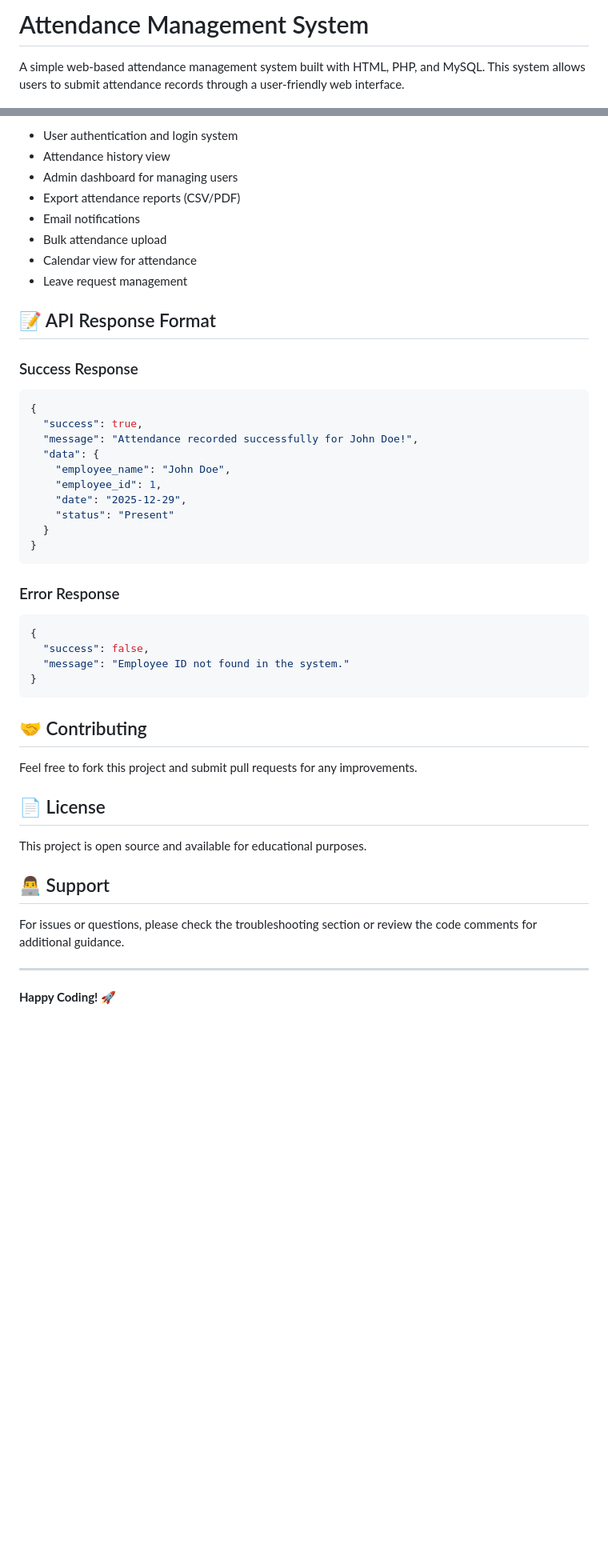
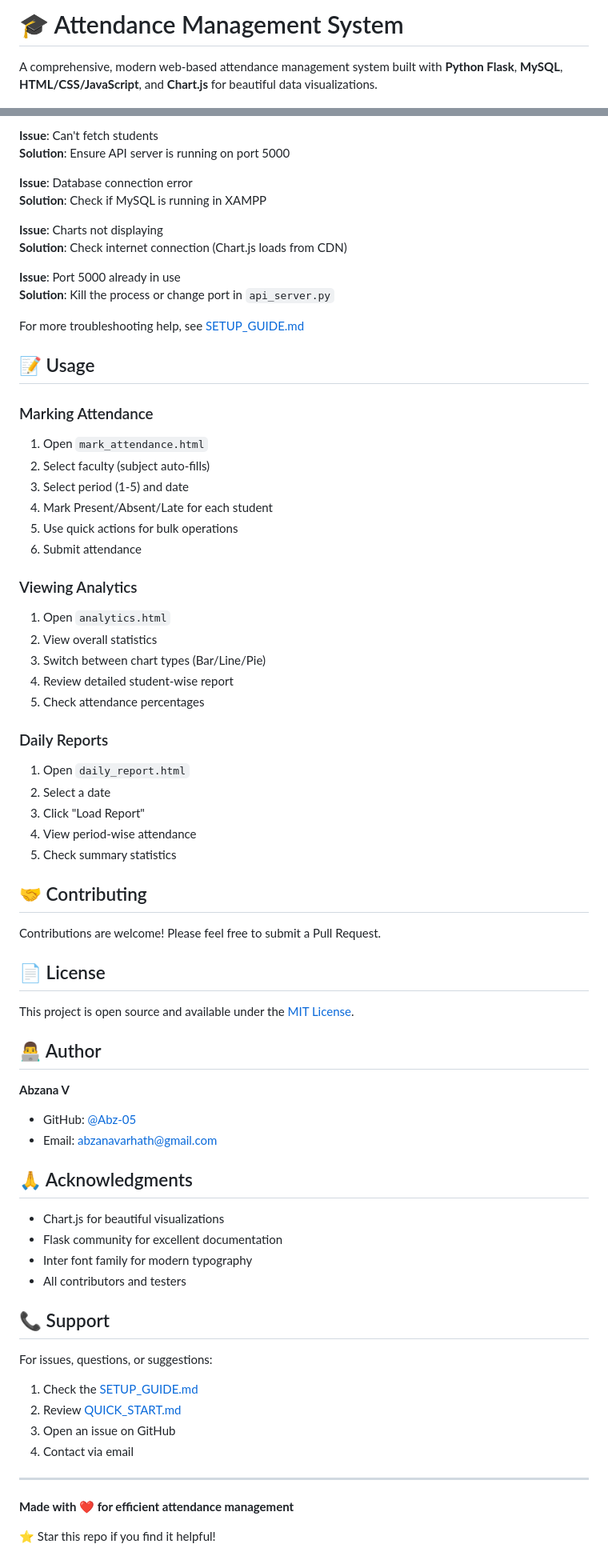
Before and after one commit to Abz-05/Attendance-Management-System, a Markdown page: README.md, 2 parts joined by grey strips. Shown: that part at 80% size. Rendered like a GitHub page; blank space fills up the shorter version.

````diff
--- a/README.md
+++ b/README.md
@@ -1,4 +1,4 @@
-# Attendance Management System
+# 🎓 Attendance Management System
 
-A simple web-based attendance management system built with HTML, PHP, and MySQL. This system allows users to submit attendance records through a user-friendly web interface.
+A comprehensive, modern web-based attendance management system built with **Python Flask**, **MySQL**, **HTML/CSS/JavaScript**, and **Chart.js** for beautiful data visualizations.
 
@@ -200,51 +236,78 @@ created_at  TIMESTAMP
 
-- User authentication and login system
-- Attendance history view
-- Admin dashboard for managing users
-- Export attendance reports (CSV/PDF)
-- Email notifications
-- Bulk attendance upload
-- Calendar view for attendance
-- Leave request management
+**Issue**: Can't fetch students
+**Solution**: Ensure API server is running on port 5000
 
-## 📝 API Response Format
+**Issue**: Database connection error
+**Solution**: Check if MySQL is running in XAMPP
 
-### Success Response
+**Issue**: Charts not displaying
+**Solution**: Check internet connection (Chart.js loads from CDN)
 
-```json
-{
-  "success": true,
-  "message": "Attendance recorded successfully for John Doe!",
-  "data": {
-    "employee_name": "John Doe",
-    "employee_id": 1,
-    "date": "2025-12-29",
-    "status": "Present"
-  }
-}
-```
+**Issue**: Port 5000 already in use
+**Solution**: Kill the process or change port in `api_server.py`
 
-### Error Response
+For more troubleshooting help, see [SETUP_GUIDE.md](SETUP_GUIDE.md)
 
-```json
-{
-  "success": false,
-  "message": "Employee ID not found in the system."
-}
-```
+## 📝 Usage
+
+### Marking Attendance
+
+1. Open `mark_attendance.html`
+2. Select faculty (subject auto-fills)
+3. Select period (1-5) and date
+4. Mark Present/Absent/Late for each student
+5. Use quick actions for bulk operations
+6. Submit attendance
+
+### Viewing Analytics
+
+1. Open `analytics.html`
+2. View overall statistics
+3. Switch between chart types (Bar/Line/Pie)
+4. Review detailed student-wise report
+5. Check attendance percentages
+
+### Daily Reports
+
+1. Open `daily_report.html`
+2. Select a date
+3. Click "Load Report"
+4. View period-wise attendance
+5. Check summary statistics
 
 ## 🤝 Contributing
 
-Feel free to fork this project and submit pull requests for any improvements.
+Contributions are welcome! Please feel free to submit a Pull Request.
 
 ## 📄 License
 
-This project is open source and available for educational purposes.
+This project is open source and available under the [MIT License](LICENSE).
 
-## 👨‍💻 Support
+## 👨‍💻 Author
 
-For issues or questions, please check the troubleshooting section or review the code comments for additional guidance.
+**Abzana V**
+
+- GitHub: [@Abz-05](https://github.com/Abz-05)
+- Email: abzanavarhath@gmail.com
+
+## 🙏 Acknowledgments
+
+- Chart.js for beautiful visualizations
+- Flask community for excellent documentation
+- Inter font family for modern typography
+- All contributors and testers
+
+## 📞 Support
+
+For issues, questions, or suggestions:
+
+1. Check the [SETUP_GUIDE.md](SETUP_GUIDE.md)
+2. Review [QUICK_START.md](QUICK_START.md)
+3. Open an issue on GitHub
+4. Contact via email
 
 ---
 
-**Happy Coding! 🚀**
+**Made with ❤️ for efficient attendance management**
+
+⭐ Star this repo if you find it helpful!
````
Also changed, not shown: other parts of README.md (+172 -136 lines).
